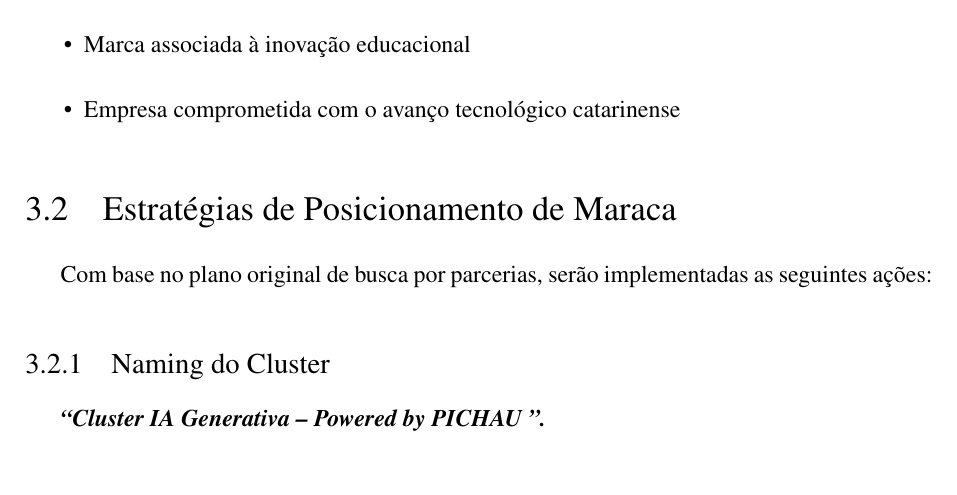
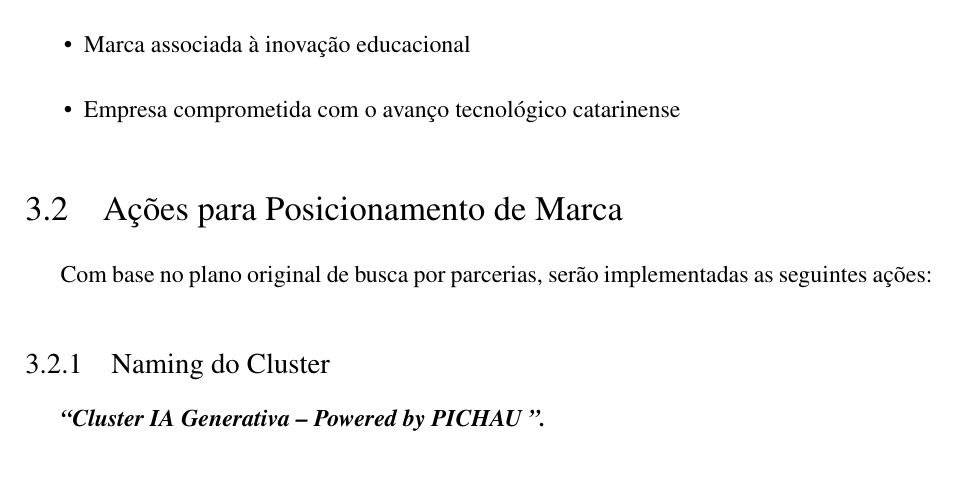
Before and after one commit to batistabjs/senai-proj-cluster-ia, a LaTeX thesis (senai-proposta-parceria-cluster-ia.tex): part of page 8 of 10, cut so that both start at the same text. Compiled offline with pdfLaTeX.

Commit message:
ajuste ortografico

```diff
--- a/senai-proposta-parceria-cluster-ia.tex
+++ b/senai-proposta-parceria-cluster-ia.tex
@@ -198,7 +198,7 @@
 \item Empresa comprometida com o avanço tecnológico catarinense
 \end{itemize}
 
-\section{Estratégias de Posicionamento de Maraca}
+\section{Ações para Posicionamento de Marca}
 Com base no plano original de busca por parcerias, serão implementadas as seguintes ações:
 
 \subsection{Naming do Cluster}
```
Also changed, not shown: senai-proposta-parceria-cluster-ia.pdf.
